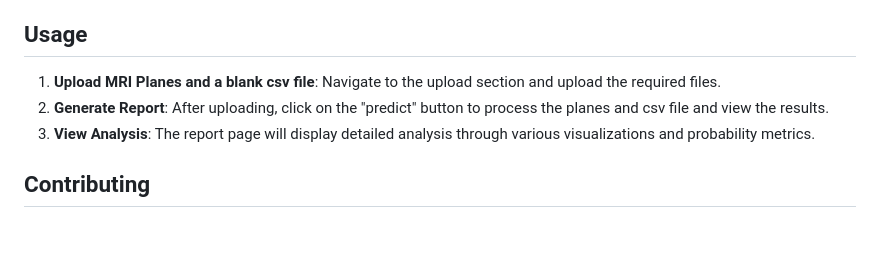
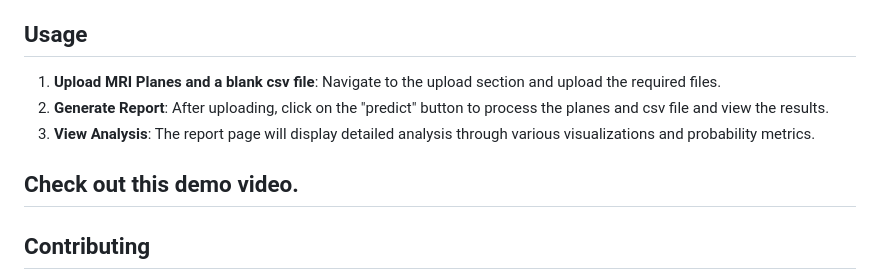
Before and after one commit to ArupSankarRoy/INTELLIGENT-RADIOLOGIST-ASSISTANT, a Markdown page: README.md, the part around the change. GitHub-like rendering; blank space fills up the shorter version.

```diff
--- a/README.md
+++ b/README.md
@@ -91,6 +91,7 @@ MRNet utilizes two main models:
 2. **Generate Report**: After uploading, click on the "predict" button to process the planes and csv file and view the results.
 3. **View Analysis**: The report page will display detailed analysis through various visualizations and probability metrics.
 
+## Check out this demo video.
 ## Contributing
 
 Contributions to the MRNet project are welcome. Please create a pull request or open an issue if you have suggestions or find any bugs.
```
